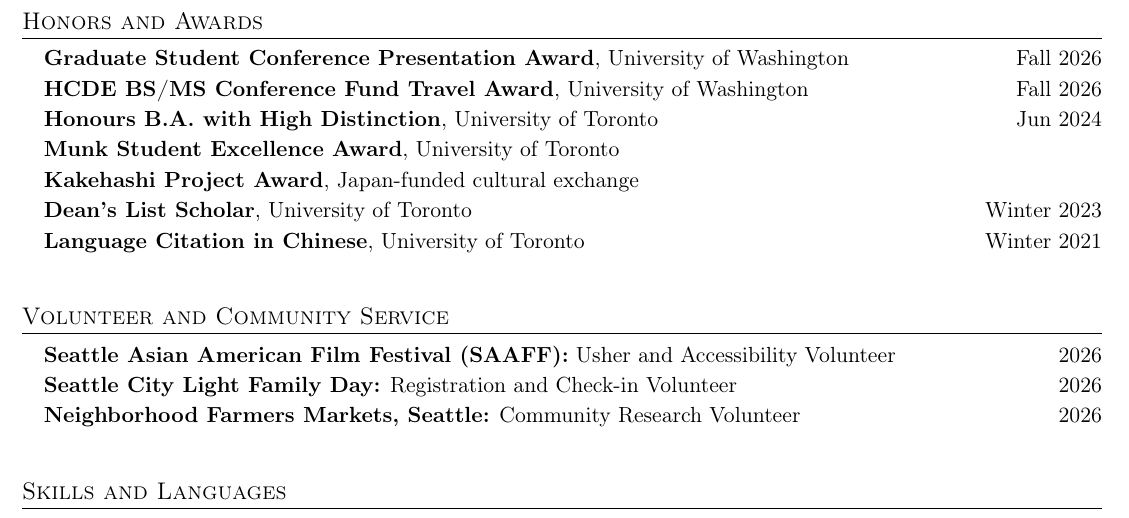
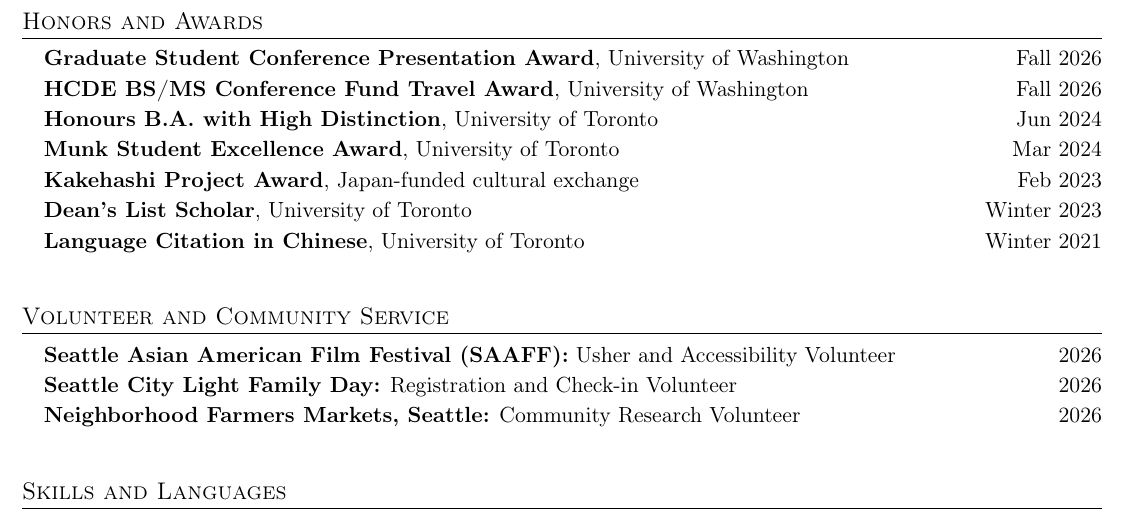
Before and after one commit to jaredren/jaredren.github.io, a LaTeX CV (cv.tex): part of page 3 of 3, cut so that both start at the same text. Compiled offline with pdfLaTeX.

Commit message:
CV: add dates to Munk (Mar 2024) and Kakehashi (Feb 2023) awards
Co-Authored-By: Claude Fable 5.1 <noreply@anthropic.com>
Claude-Session: https://claude.ai/code/session_01FjujPqko4hyxcSL6DLpcEk

```diff
--- a/cv.tex
+++ b/cv.tex
@@ -299,12 +299,12 @@
     \vspace{-0.1cm}
 
     \item[] {
-    \textbf{Munk Student Excellence Award}, University of Toronto\hfill{}
+    \textbf{Munk Student Excellence Award}, University of Toronto\hfill{Mar 2024}
     }\\
     \vspace{-0.1cm}
 
     \item[] {
-    \textbf{Kakehashi Project Award}, Japan-funded cultural exchange\hfill{}
+    \textbf{Kakehashi Project Award}, Japan-funded cultural exchange\hfill{Feb 2023}
     }\\
     \vspace{-0.1cm}
 
```
Also changed, not shown: cv.pdf.
